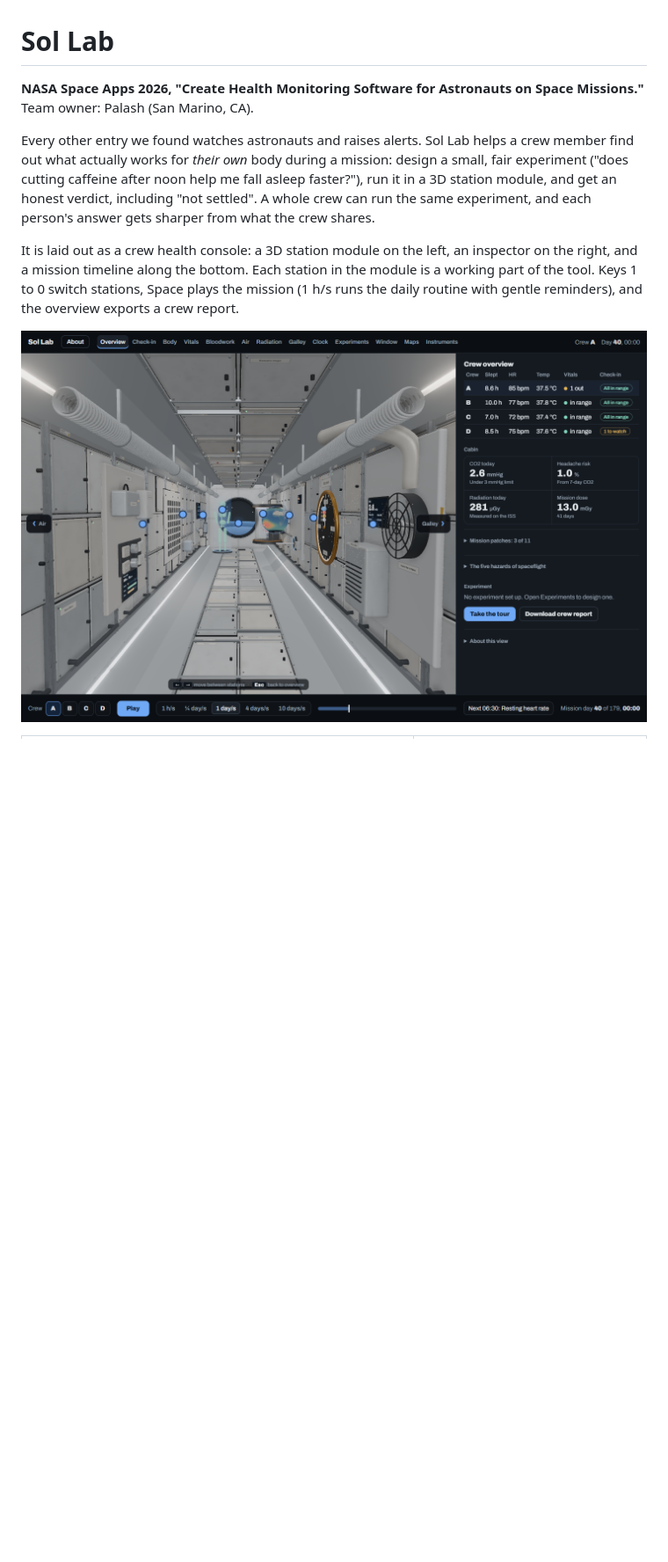
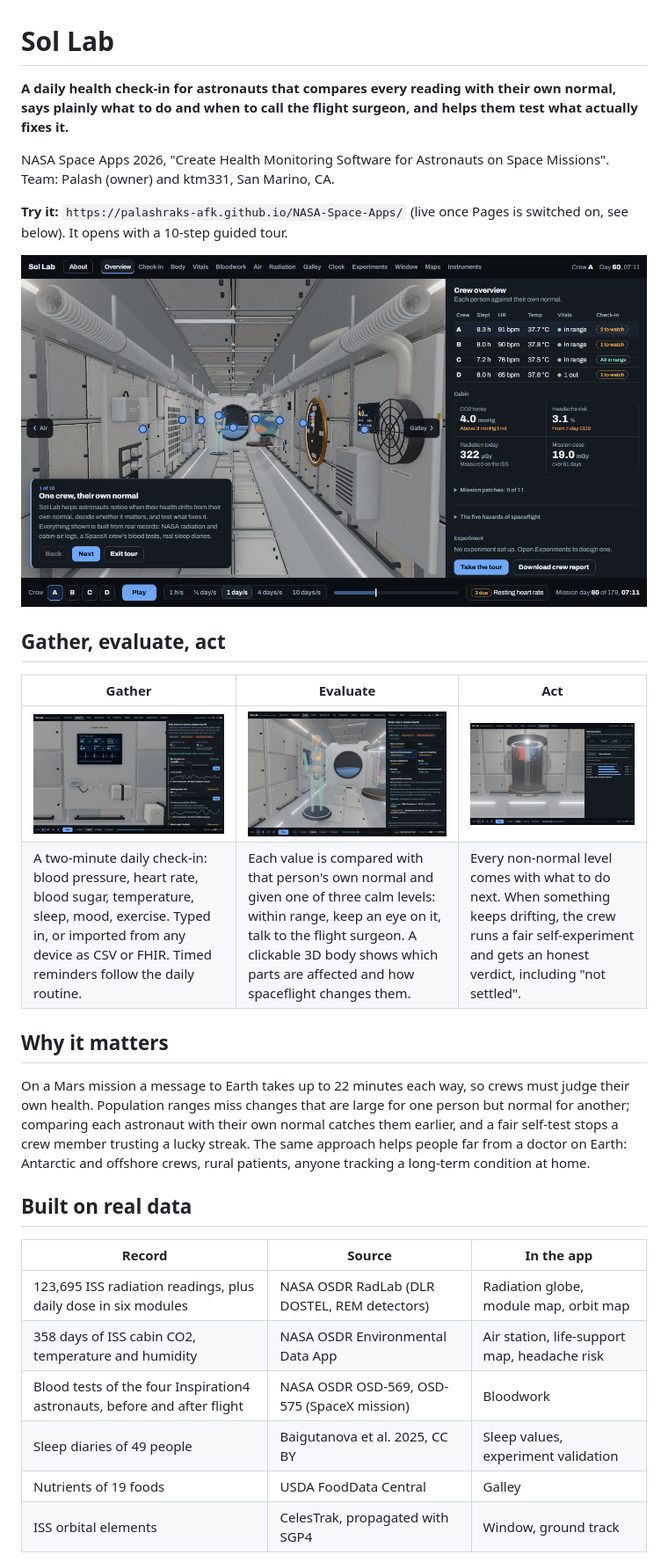
Before and after one commit to palashraks-afk/NASA-Space-Apps, a Markdown page: README.md, the part around one of its changes. Shown at 88% size. Drawn GitHub-style; pictures changed too: docs/img/console-overview.png; blank space fills up the shorter version.

```diff
--- a/README.md
+++ b/README.md
@@ -1,9 +1,32 @@
 # Sol Lab
 
-**NASA Space Apps 2026, "Create Health Monitoring Software for Astronauts on Space Missions."** Team owner: Palash (San Marino, CA).
+**A daily health check-in for astronauts that compares every reading with their own normal, says plainly what to do and when to call the flight surgeon, and helps them test what actually fixes it.**
 
-Every other entry we found watches astronauts and raises alerts. Sol Lab helps a crew member find out what actually works for *their own* body during a mission: design a small, fair experiment ("does cutting caffeine after noon help me fall asleep faster?"), run it in a 3D station module, and get an honest verdict, including "not settled". A whole crew can run the same experiment, and each person's answer gets sharper from what the crew shares.
+NASA Space Apps 2026, "Create Health Monitoring Software for Astronauts on Space Missions". Team: Palash (owner) and ktm331, San Marino, CA.
 
-It is laid out as a crew health console: a 3D station module on the left, an inspector on the right, and a mission timeline along the bottom. Each station in the module is a working part of the tool. Keys 1 to 0 switch stations, Space plays the mission (1 h/s runs the daily routine with gentle reminders), and the overview exports a crew report.
+**Try it:** `https://palashraks-afk.github.io/NASA-Space-Apps/` (live once Pages is switched on, see below). It opens with a 10-step guided tour.
 
-![Console overview](docs/img/console-overview.png)
+![Overview](docs/img/console-overview.png)
+
+## Gather, evaluate, act
+
+| Gather | Evaluate | Act |
+|---|---|---|
+| ![Check-in](docs/img/checkin.png) | ![Body figure](docs/img/body.png) | ![Experiments](docs/img/crew-running.png) |
+| A two-minute daily check-in: blood pressure, heart rate, blood sugar, temperature, sleep, mood, exercise. Typed in, or imported from any device as CSV or FHIR. Timed reminders follow the daily routine. | Each value is compared with that person's own normal and given one of three calm levels: within range, keep an eye on it, talk to the flight surgeon. A clickable 3D body shows which parts are affected and how spaceflight changes them. | Every non-normal level comes with what to do next. When something keeps drifting, the crew runs a fair self-experiment and gets an honest verdict, including "not settled". |
+
+## Why it matters
+
+On a Mars mission a message to Earth takes up to 22 minutes each way, so crews must judge their own health. Population ranges miss changes that are large for one person but normal for another; comparing each astronaut with their own normal catches them earlier, and a fair self-test stops a crew member trusting a lucky streak. The same approach helps people far from a doctor on Earth: Antarctic and offshore crews, rural patients, anyone tracking a long-term condition at home.
+
+## Built on real data
+
+| Record | Source | In the app |
+|---|---|---|
+| 123,695 ISS radiation readings, plus daily dose in six modules | NASA OSDR RadLab (DLR DOSTEL, REM detectors) | Radiation globe, module map, orbit map |
+| 358 days of ISS cabin CO2, temperature and humidity | NASA OSDR Environmental Data App | Air station, life-support map, headache risk |
+| Blood tests of the four Inspiration4 astronauts, before and after flight | NASA OSDR OSD-569, OSD-575 (SpaceX mission) | Bloodwork |
+| Sleep diaries of 49 people | Baigutanova et al. 2025, CC BY | Sleep values, experiment validation |
+| Nutrients of 19 foods | USDA FoodData Central | Galley |
+| ISS orbital elements | CelesTrak, propagated with SGP4 | Window, ground track |
+
```
Also changed, not shown: other parts of README.md (+34 -30 lines), docs/BUILD_LOG.md (+1 -0 lines), docs/JUDGE_REVIEW.md (added, +50 -0 lines), docs/PITCH.md (+42 -16 lines), 7 other files.
